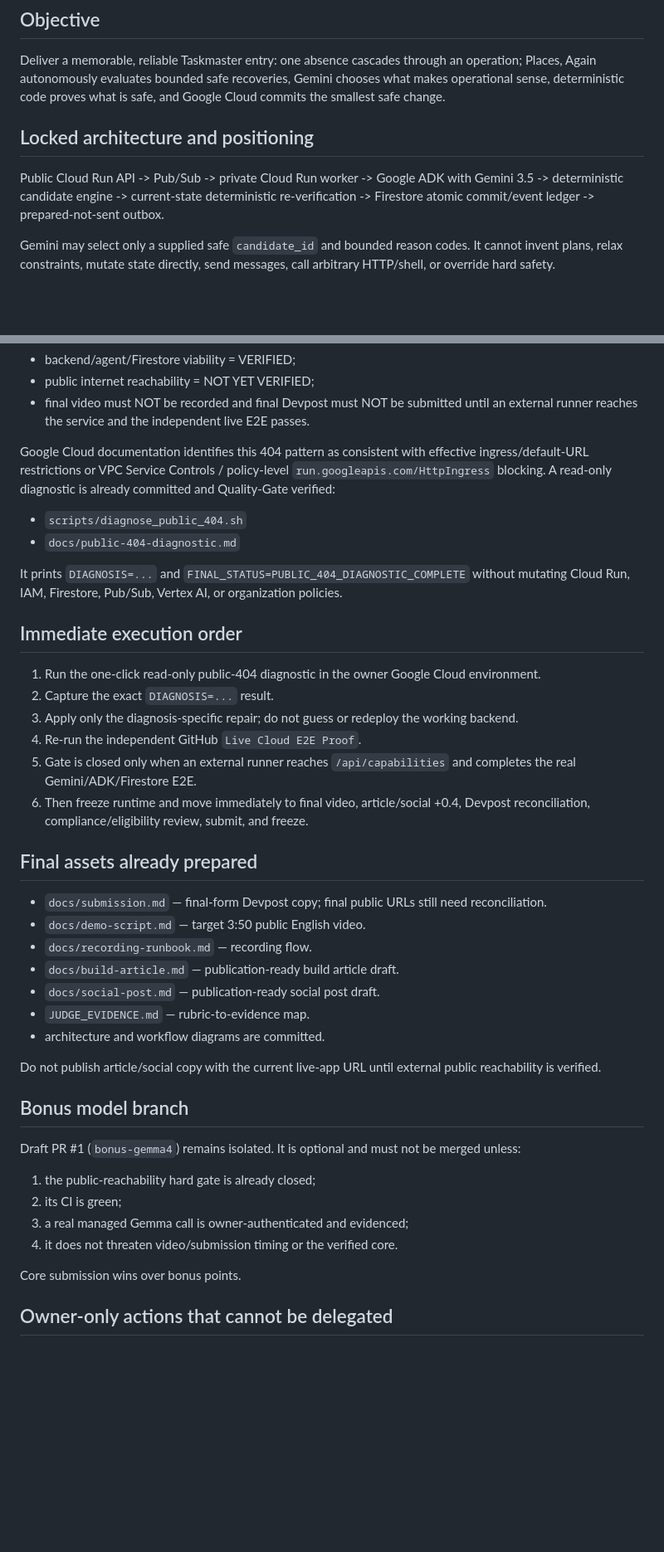
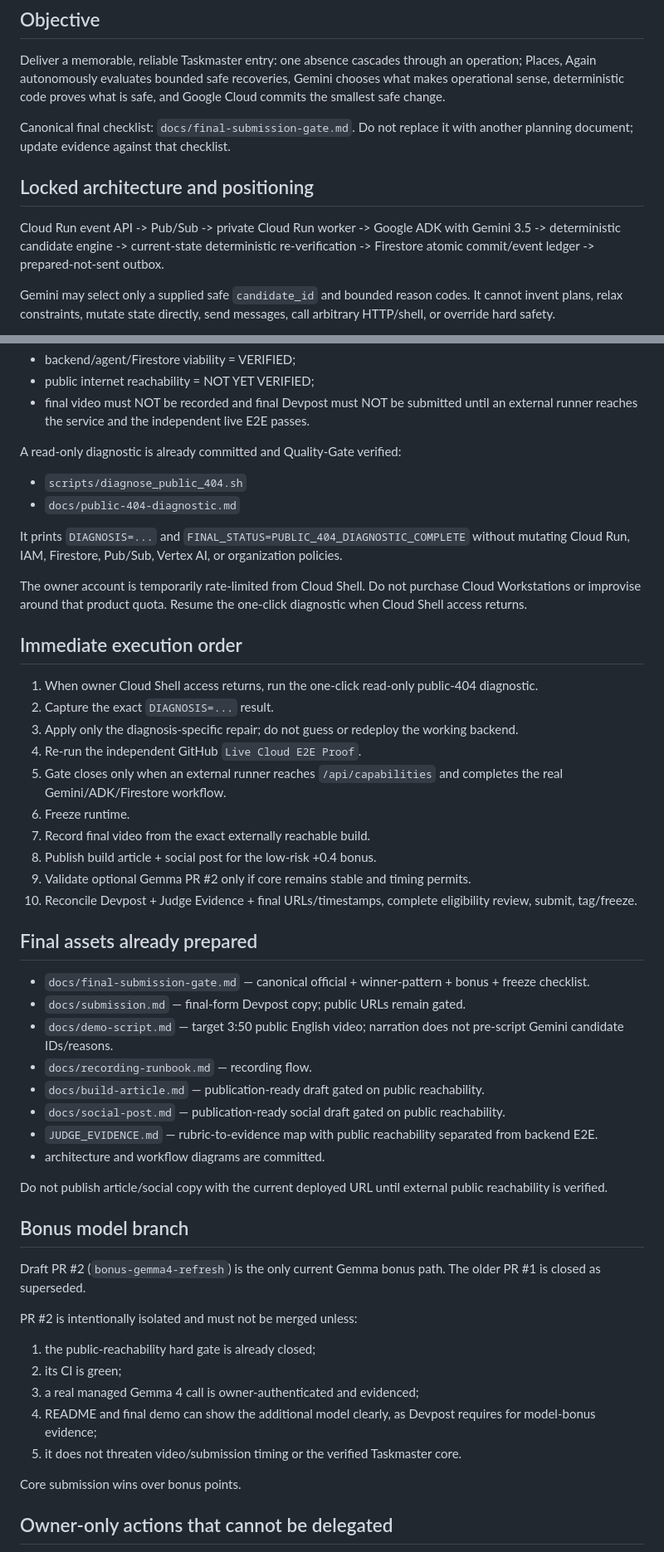
Before and after one commit to rarescos-pixel/places-again, a Markdown page: PROJECT_CHECKPOINT.md, 2 parts joined by grey strips. Shown at 83% size. Rendered like a GitHub page; blank space fills up the shorter version.

Commit message:
Align checkpoint with canonical final gate and refreshed Gemma PR

```diff
--- a/PROJECT_CHECKPOINT.md
+++ b/PROJECT_CHECKPOINT.md
@@ -6,9 +6,11 @@ Updated: 2026-08-29 UTC
 
 Deliver a memorable, reliable Taskmaster entry: one absence cascades through an operation; Places, Again autonomously evaluates bounded safe recoveries, Gemini chooses what makes operational sense, deterministic code proves what is safe, and Google Cloud commits the smallest safe change.
 
+Canonical final checklist: `docs/final-submission-gate.md`. Do not replace it with another planning document; update evidence against that checklist.
+
 ## Locked architecture and positioning
 
-Public Cloud Run API -> Pub/Sub -> private Cloud Run worker -> Google ADK with Gemini 3.5 -> deterministic candidate engine -> current-state deterministic re-verification -> Firestore atomic commit/event ledger -> prepared-not-sent outbox.
+Cloud Run event API -> Pub/Sub -> private Cloud Run worker -> Google ADK with Gemini 3.5 -> deterministic candidate engine -> current-state deterministic re-verification -> Firestore atomic commit/event ledger -> prepared-not-sent outbox.
 
 Gemini may select only a supplied safe `candidate_id` and bounded reason codes. It cannot invent plans, relax constraints, mutate state directly, send messages, call arbitrary HTTP/shell, or override hard safety.
 
@@ -76,42 +78,52 @@ Therefore:
 - public internet reachability = NOT YET VERIFIED;
 - final video must NOT be recorded and final Devpost must NOT be submitted until an external runner reaches the service and the independent live E2E passes.
 
-Google Cloud documentation identifies this 404 pattern as consistent with effective ingress/default-URL restrictions or VPC Service Controls / policy-level `run.googleapis.com/HttpIngress` blocking. A read-only diagnostic is already committed and Quality-Gate verified:
+A read-only diagnostic is already committed and Quality-Gate verified:
 
 - `scripts/diagnose_public_404.sh`
 - `docs/public-404-diagnostic.md`
 
 It prints `DIAGNOSIS=...` and `FINAL_STATUS=PUBLIC_404_DIAGNOSTIC_COMPLETE` without mutating Cloud Run, IAM, Firestore, Pub/Sub, Vertex AI, or organization policies.
 
+The owner account is temporarily rate-limited from Cloud Shell. Do not purchase Cloud Workstations or improvise around that product quota. Resume the one-click diagnostic when Cloud Shell access returns.
+
 ## Immediate execution order
 
-1. Run the one-click read-only public-404 diagnostic in the owner Google Cloud environment.
+1. When owner Cloud Shell access returns, run the one-click read-only public-404 diagnostic.
 2. Capture the exact `DIAGNOSIS=...` result.
 3. Apply only the diagnosis-specific repair; do not guess or redeploy the working backend.
 4. Re-run the independent GitHub `Live Cloud E2E Proof`.
-5. Gate is closed only when an external runner reaches `/api/capabilities` and completes the real Gemini/ADK/Firestore E2E.
-6. Then freeze runtime and move immediately to final video, article/social +0.4, Devpost reconciliation, compliance/eligibility review, submit, and freeze.
+5. Gate closes only when an external runner reaches `/api/capabilities` and completes the real Gemini/ADK/Firestore workflow.
+6. Freeze runtime.
+7. Record final video from the exact externally reachable build.
+8. Publish build article + social post for the low-risk +0.4 bonus.
+9. Validate optional Gemma PR #2 only if core remains stable and timing permits.
+10. Reconcile Devpost + Judge Evidence + final URLs/timestamps, complete eligibility review, submit, tag/freeze.
 
 ## Final assets already prepared
 
-- `docs/submission.md` — final-form Devpost copy; final public URLs still need reconciliation.
-- `docs/demo-script.md` — target 3:50 public English video.
+- `docs/final-submission-gate.md` — canonical official + winner-pattern + bonus + freeze checklist.
+- `docs/submission.md` — final-form Devpost copy; public URLs remain gated.
+- `docs/demo-script.md` — target 3:50 public English video; narration does not pre-script Gemini candidate IDs/reasons.
 - `docs/recording-runbook.md` — recording flow.
-- `docs/build-article.md` — publication-ready build article draft.
-- `docs/social-post.md` — publication-ready social post draft.
-- `JUDGE_EVIDENCE.md` — rubric-to-evidence map.
+- `docs/build-article.md` — publication-ready draft gated on public reachability.
+- `docs/social-post.md` — publication-ready social draft gated on public reachability.
+- `JUDGE_EVIDENCE.md` — rubric-to-evidence map with public reachability separated from backend E2E.
 - architecture and workflow diagrams are committed.
 
-Do not publish article/social copy with the current live-app URL until external public reachability is verified.
+Do not publish article/social copy with the current deployed URL until external public reachability is verified.
 
 ## Bonus model branch
 
-Draft PR #1 (`bonus-gemma4`) remains isolated. It is optional and must not be merged unless:
+Draft PR #2 (`bonus-gemma4-refresh`) is the only current Gemma bonus path. The older PR #1 is closed as superseded.
+
+PR #2 is intentionally isolated and must not be merged unless:
 
 1. the public-reachability hard gate is already closed;
 2. its CI is green;
-3. a real managed Gemma call is owner-authenticated and evidenced;
-4. it does not threaten video/submission timing or the verified core.
+3. a real managed Gemma 4 call is owner-authenticated and evidenced;
+4. README and final demo can show the additional model clearly, as Devpost requires for model-bonus evidence;
+5. it does not threaten video/submission timing or the verified Taskmaster core.
 
 Core submission wins over bonus points.
 
```
